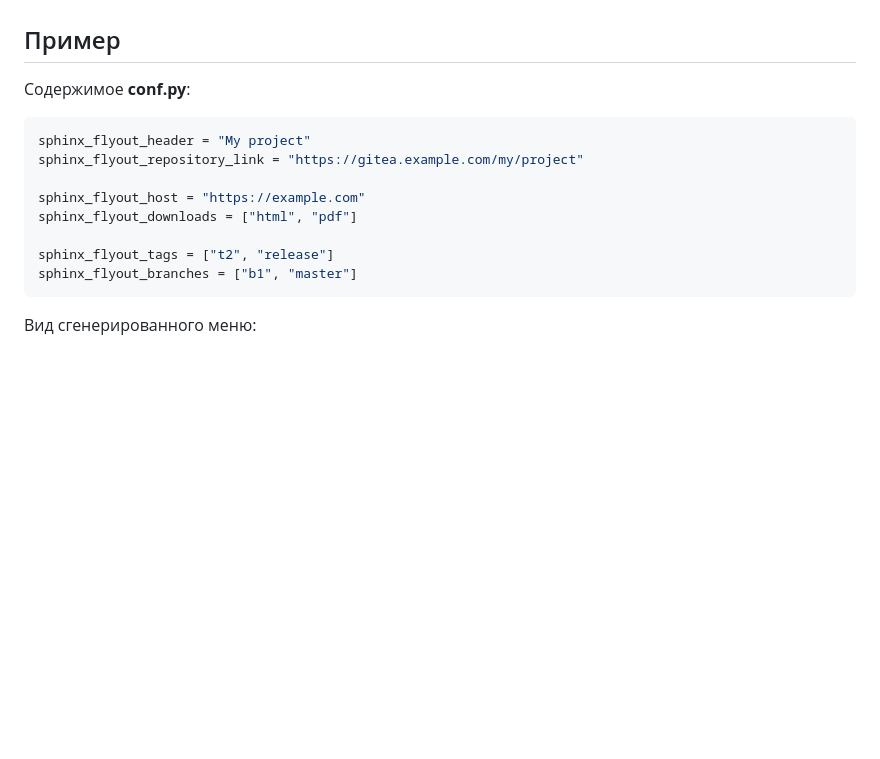
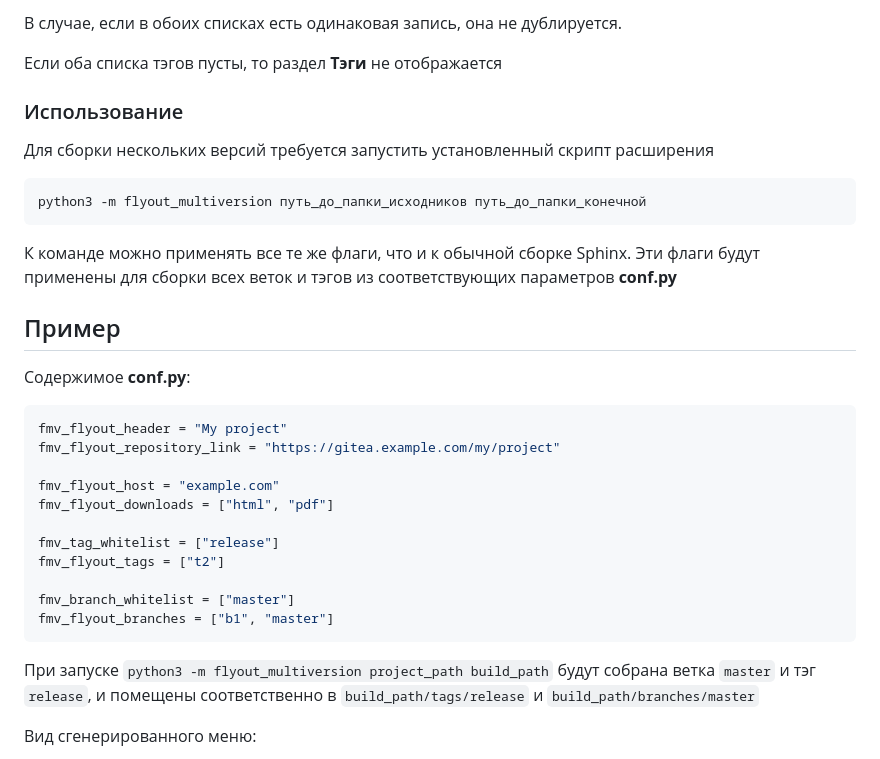
Before and after one commit to irsural/sphinx-flyout, a Markdown page: README.md, the part around one of its changes. GitHub-like rendering; blank space fills up the shorter version.

````diff
--- a/README.md
+++ b/README.md
@@ -72,17 +92,40 @@ extensions = [
 
+В случае, если в обоих списках есть одинаковая запись, она не дублируется.
+
+Если оба списка тэгов пусты, то раздел **Тэги** не отображается
+
+
+### Использование
+
+Для сборки нескольких версий требуется запустить установленный скрипт расширения
+
+``` bash
+python3 -m flyout_multiversion путь_до_папки_исходников путь_до_папки_конечной
+```
+
+К команде можно применять все те же флаги, что и к обычной сборке Sphinx.
+Эти флаги будут применены для сборки всех веток и тэгов из соответствующих
+параметров **conf.py**
 ## Пример
 
 Содержимое **conf.py**:
 ```python
-sphinx_flyout_header = "My project"
-sphinx_flyout_repository_link = "https://gitea.example.com/my/project"
+fmv_flyout_header = "My project"
+fmv_flyout_repository_link = "https://gitea.example.com/my/project"
 
-sphinx_flyout_host = "https://example.com"
-sphinx_flyout_downloads = ["html", "pdf"]
+fmv_flyout_host = "example.com"
+fmv_flyout_downloads = ["html", "pdf"]
 
-sphinx_flyout_tags = ["t2", "release"]
-sphinx_flyout_branches = ["b1", "master"]
+fmv_tag_whitelist = ["release"]
+fmv_flyout_tags = ["t2"]
+
+fmv_branch_whitelist = ["master"]
+fmv_flyout_branches = ["b1", "master"]
 ```
+
+При запуске `python3 -m flyout_multiversion project_path build_path` будут
+собрана ветка `master` и тэг `release`, и помещены соответственно в
+`build_path/tags/release` и `build_path/branches/master`
 
 Вид сгенерированного меню:
 
````
Also changed, not shown: other parts of README.md (+36 -16 lines).
